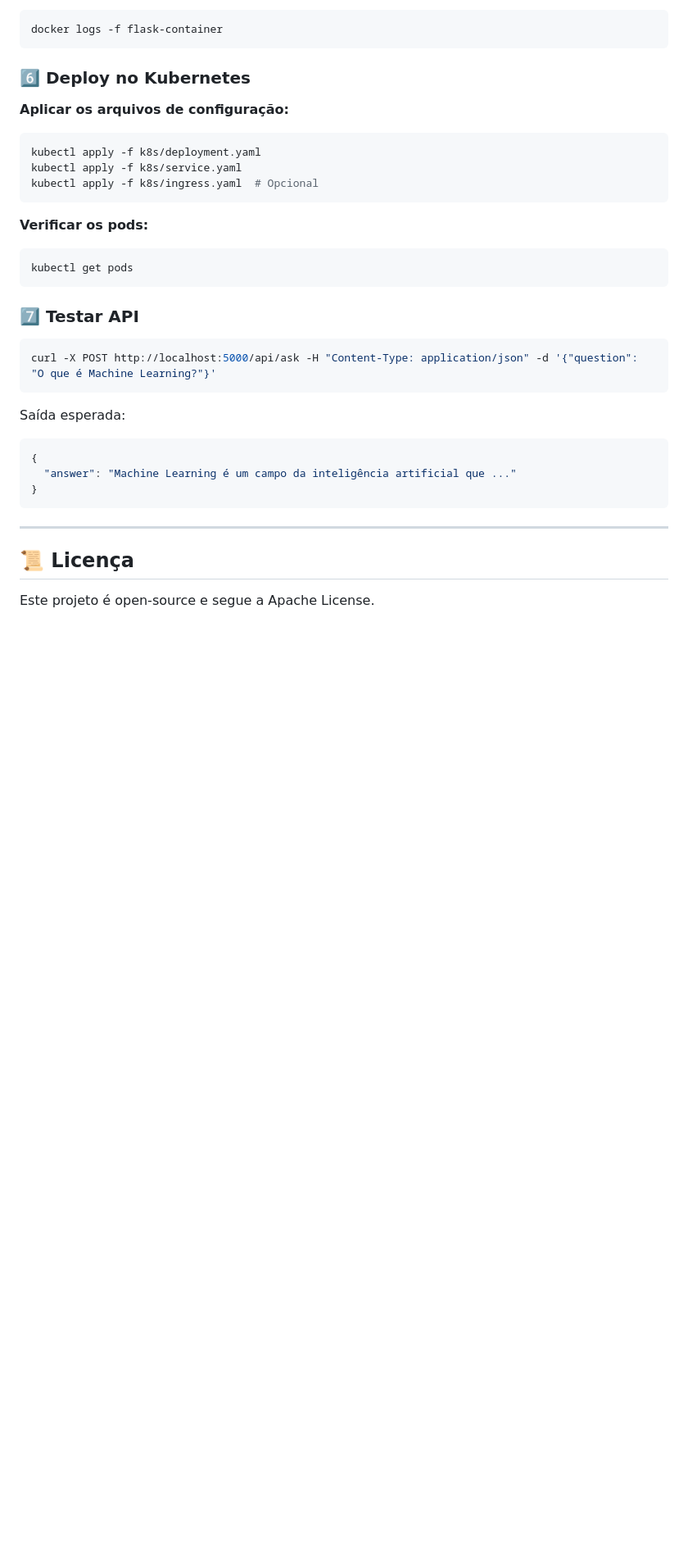
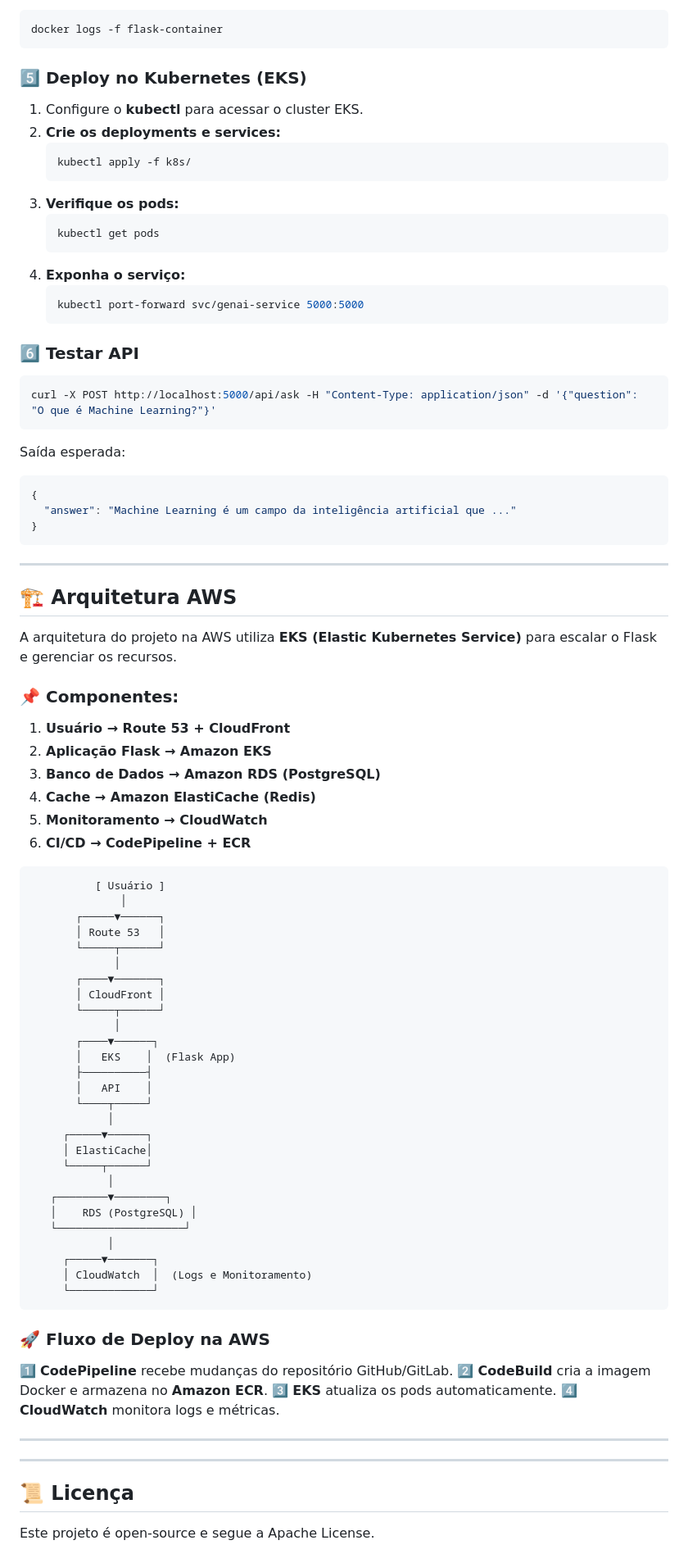
Before and after one commit to ernaneDomingues/genai-duo, a Markdown page: README.md, the part around the change printed below. Shown: that part at 82% size. Rendered like a GitHub page; blank space fills up the shorter version.

Commit message:
wip: Update README.md

````diff
--- a/README.md
+++ b/README.md
@@ -99,21 +111,22 @@ docker logs -f flask-container
 ```
 
 
-### 6️⃣ Deploy no Kubernetes
+### 5️⃣ Deploy no Kubernetes (EKS)
+1. Configure o **kubectl** para acessar o cluster EKS.
+2. **Crie os deployments e services:**
+   ```bash
+   kubectl apply -f k8s/
+   ```
+3. **Verifique os pods:**
+   ```bash
+   kubectl get pods
+   ```
+4. **Exponha o serviço:**
+   ```bash
+   kubectl port-forward svc/genai-service 5000:5000
+   ```
 
-**Aplicar os arquivos de configuração:**
-```bash
-kubectl apply -f k8s/deployment.yaml
-kubectl apply -f k8s/service.yaml
-kubectl apply -f k8s/ingress.yaml  # Opcional
-```
-
-**Verificar os pods:**
-```bash
-kubectl get pods
-```
-
-### 7️⃣ Testar API
+### 6️⃣ Testar API
 
 ```bash
 curl -X POST http://localhost:5000/api/ask -H "Content-Type: application/json" -d '{"question": "O que é Machine Learning?"}'
@@ -128,6 +141,58 @@ Saída esperada:
 
 ---
 
+## 🏗️ Arquitetura AWS
+
+A arquitetura do projeto na AWS utiliza **EKS (Elastic Kubernetes Service)** para escalar o Flask e gerenciar os recursos.
+
+### 📌 Componentes:
+1. **Usuário → Route 53 + CloudFront**
+2. **Aplicação Flask → Amazon EKS**
+3. **Banco de Dados → Amazon RDS (PostgreSQL)**
+4. **Cache → Amazon ElastiCache (Redis)**
+5. **Monitoramento → CloudWatch**
+6. **CI/CD → CodePipeline + ECR**
+
+```
+          [ Usuário ]
+              │
+       ┌─────▼──────┐
+       │ Route 53   │
+       └─────┬──────┘
+             │
+       ┌────▼───────┐
+       │ CloudFront │
+       └─────┬──────┘
+             │
+       ┌────▼──────┐
+       │   EKS    │  (Flask App)
+       ├──────────┤
+       │   API    │
+       └────┬─────┘
+            │
+     ┌─────▼──────┐
+     │ ElastiCache│
+     └─────┬──────┘
+            │
+   ┌────────▼────────┐
+   │    RDS (PostgreSQL) │
+   └────────────────────┘
+            │
+     ┌─────▼───────┐
+     │ CloudWatch  │  (Logs e Monitoramento)
+     └─────────────┘
+```
+
+### 🚀 Fluxo de Deploy na AWS
+1️⃣ **CodePipeline** recebe mudanças do repositório GitHub/GitLab.
+2️⃣ **CodeBuild** cria a imagem Docker e armazena no **Amazon ECR**.
+3️⃣ **EKS** atualiza os pods automaticamente.
+4️⃣ **CloudWatch** monitora logs e métricas.
+
+---
+
+---
+
 ## 📜 Licença
 Este projeto é open-source e segue a Apache License.
 
````
Also changed, not shown: other parts of README.md (+44 -32 lines).
